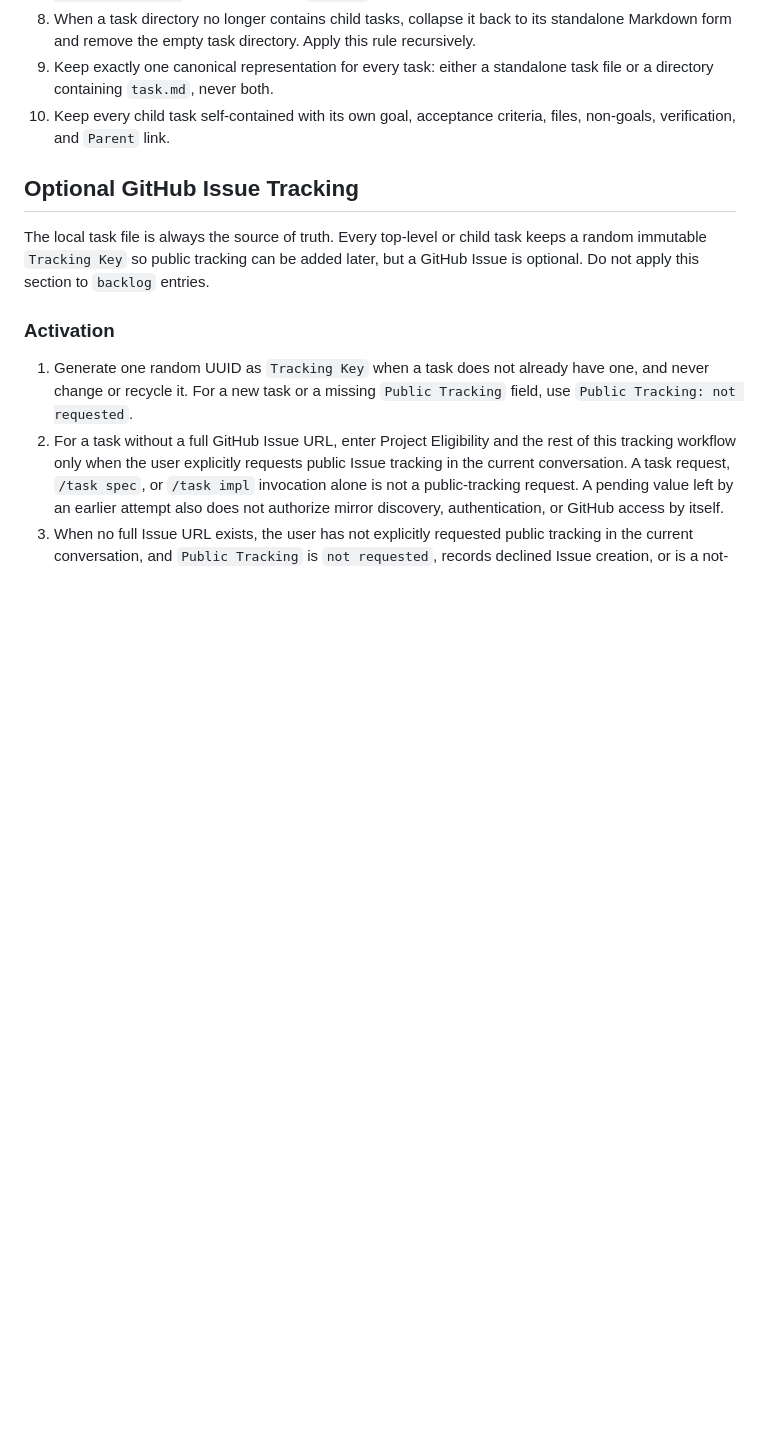
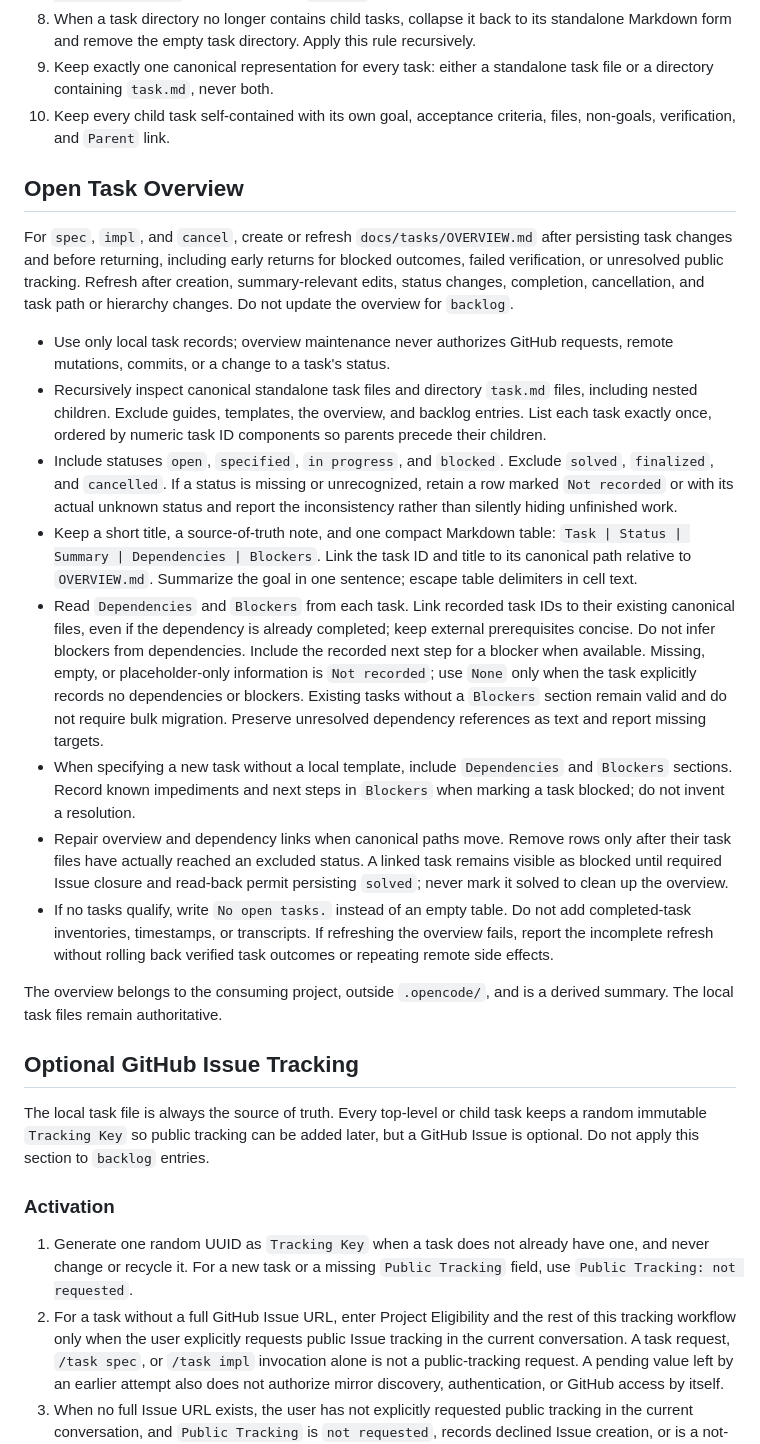
Before and after one commit to codegeist-ai/codegeist-agent-kit, a Markdown page: commands/task.md, the part around the change. GitHub-like rendering; blank space fills up the shorter version.

```diff
--- a/commands/task.md
+++ b/commands/task.md
@@ -39,6 +39,51 @@ Then:
    task file or a directory containing `task.md`, never both.
 10. Keep every child task self-contained with its own goal, acceptance criteria,
     files, non-goals, verification, and `Parent` link.
+
+## Open Task Overview
+
+For `spec`, `impl`, and `cancel`, create or refresh `docs/tasks/OVERVIEW.md`
+after persisting task changes and before returning, including early returns for
+blocked outcomes, failed verification, or unresolved public tracking. Refresh
+after creation, summary-relevant edits, status changes, completion, cancellation,
+and task path or hierarchy changes. Do not update the overview for `backlog`.
+
+- Use only local task records; overview maintenance never authorizes GitHub
+  requests, remote mutations, commits, or a change to a task's status.
+- Recursively inspect canonical standalone task files and directory `task.md`
+  files, including nested children. Exclude guides, templates, the overview,
+  and backlog entries. List each task exactly once, ordered by numeric task ID
+  components so parents precede their children.
+- Include statuses `open`, `specified`, `in progress`, and `blocked`. Exclude
+  `solved`, `finalized`, and `cancelled`. If a status is missing or unrecognized,
+  retain a row marked `Not recorded` or with its actual unknown status and report
+  the inconsistency rather than silently hiding unfinished work.
+- Keep a short title, a source-of-truth note, and one compact Markdown table:
+  `Task | Status | Summary | Dependencies | Blockers`.
+  Link the task ID and title to its canonical path relative to `OVERVIEW.md`.
+  Summarize the goal in one sentence; escape table delimiters in cell text.
+- Read `Dependencies` and `Blockers` from each task. Link recorded task IDs to
+  their existing canonical files, even if the dependency is already completed;
+  keep external prerequisites concise. Do not infer blockers from dependencies.
+  Include the recorded next step for a blocker when available. Missing, empty,
+  or placeholder-only information is `Not recorded`; use `None` only when the
+  task explicitly records no dependencies or blockers. Existing tasks without
+  a `Blockers` section remain valid and do not require bulk migration. Preserve
+  unresolved dependency references as text and report missing targets.
+- When specifying a new task without a local template, include `Dependencies`
+  and `Blockers` sections. Record known impediments and next steps in `Blockers`
+  when marking a task blocked; do not invent a resolution.
+- Repair overview and dependency links when canonical paths move. Remove rows
+  only after their task files have actually reached an excluded status. A linked
+  task remains visible as blocked until required Issue closure and read-back
+  permit persisting `solved`; never mark it solved to clean up the overview.
+- If no tasks qualify, write `No open tasks.` instead of an empty table. Do not
+  add completed-task inventories, timestamps, or transcripts. If refreshing the
+  overview fails, report the incomplete refresh without rolling back verified
+  task outcomes or repeating remote side effects.
+
+The overview belongs to the consuming project, outside `.opencode/`, and is a
+derived summary. The local task files remain authoritative.
 
 ## Optional GitHub Issue Tracking
 
```
Also changed, not shown: README.md (+8 -0 lines), rules/task-workflow.md (+5 -0 lines).
